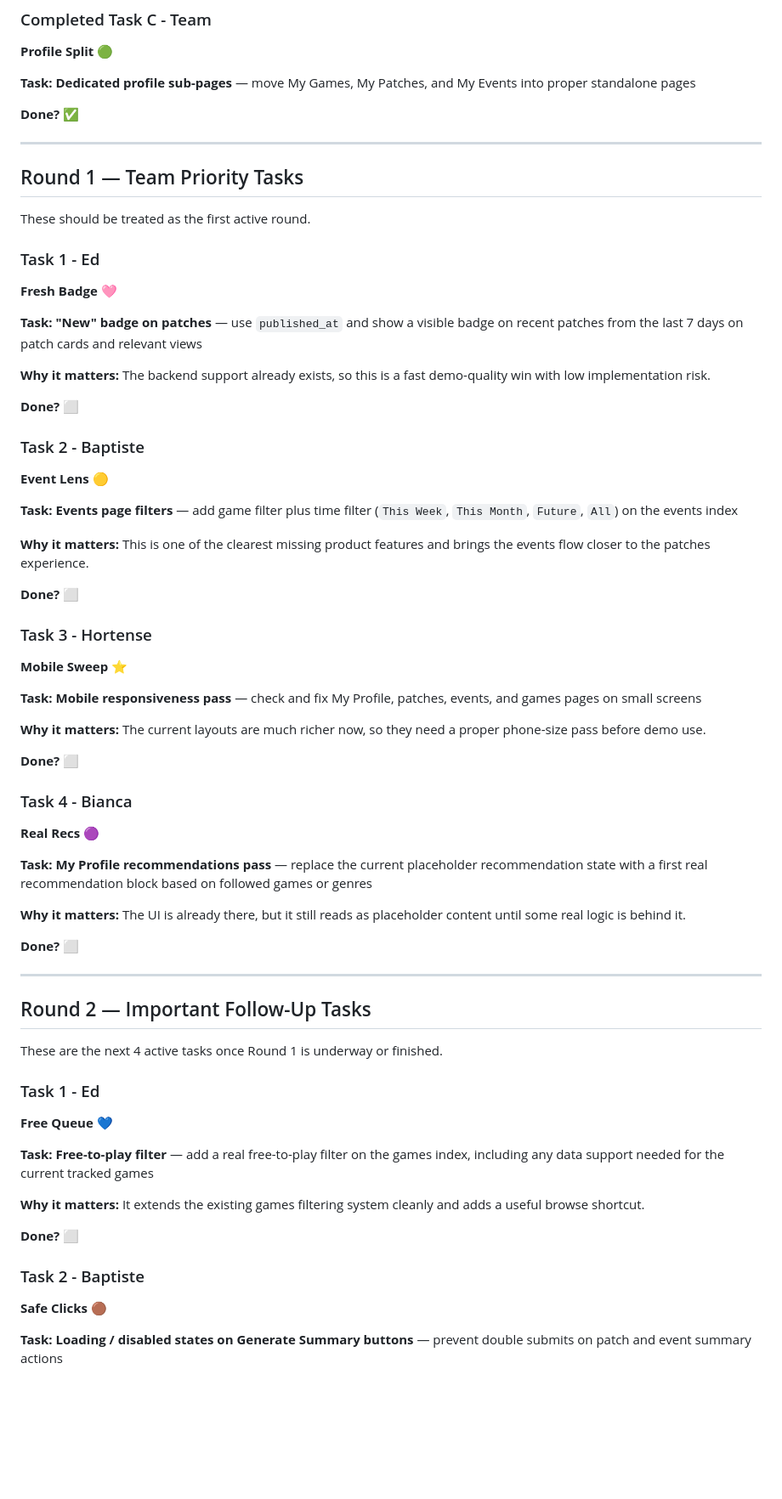
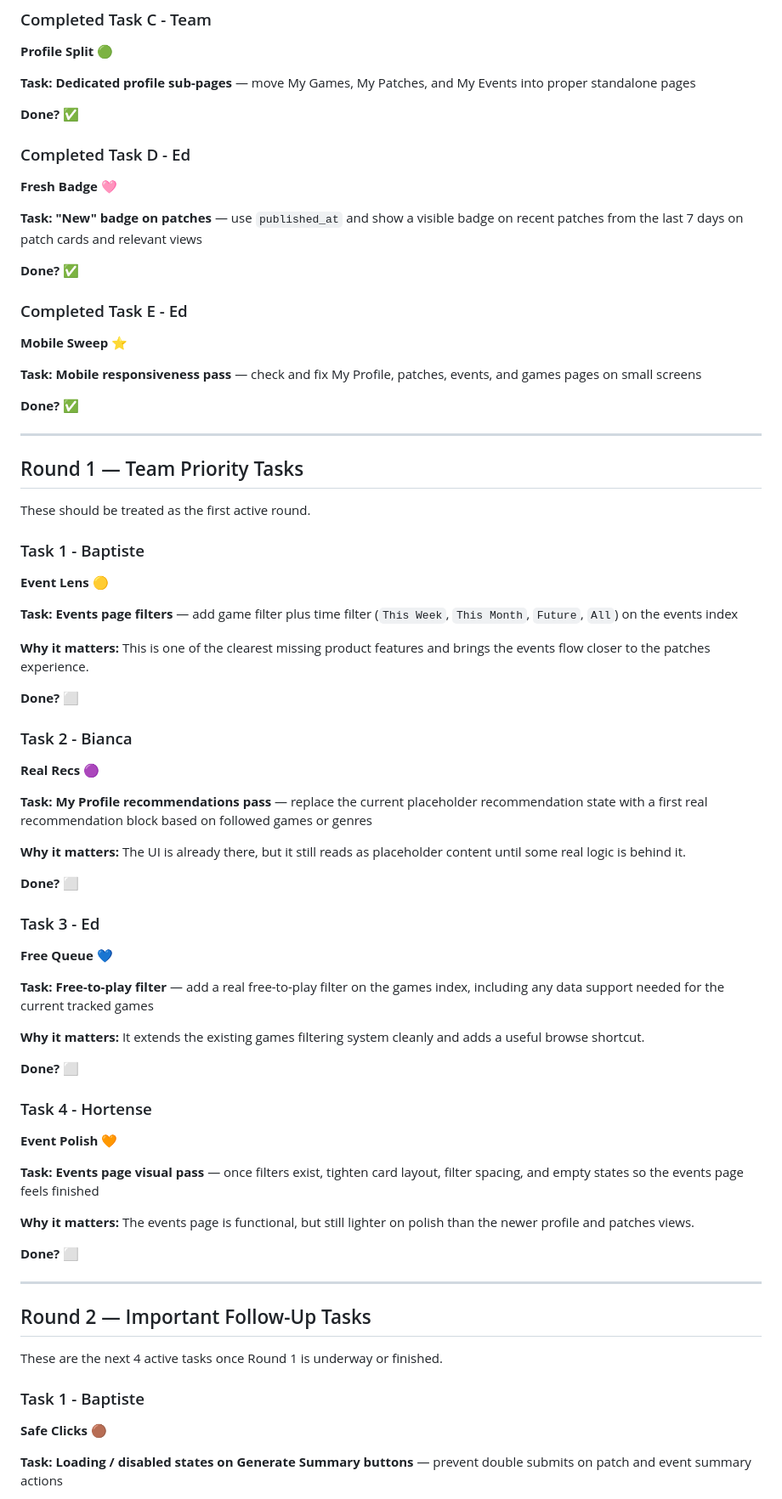
Before and after one commit to edhoblyn/GameBrief, a Markdown page: Docs/GameBrief_Team_Tasks.md, the part around one of its changes. Shown at 85% size. GitHub-like rendering; blank space fills up the shorter version.

Commit message:
Update team tasks and progress after March 12 work

```diff
--- a/Docs/GameBrief_Team_Tasks.md
+++ b/Docs/GameBrief_Team_Tasks.md
@@ -41,23 +41,29 @@ These are done and should stay out of the active rounds unless bugs appear.
 
 **Done?** ✅
 
+### Completed Task D - Ed
+
+**Fresh Badge** 🩷
+
+**Task:** **"New" badge on patches** — use `published_at` and show a visible badge on recent patches from the last 7 days on patch cards and relevant views
+
+**Done?** ✅
+
+### Completed Task E - Ed
+
+**Mobile Sweep** ⭐️
+
+**Task:** **Mobile responsiveness pass** — check and fix My Profile, patches, events, and games pages on small screens
+
+**Done?** ✅
+
 ---
 
 ## Round 1 — Team Priority Tasks
 
 These should be treated as the first active round.
 
-### Task 1 - Ed
-
-**Fresh Badge** 🩷
-
-**Task:** **"New" badge on patches** — use `published_at` and show a visible badge on recent patches from the last 7 days on patch cards and relevant views
-
-**Why it matters:** The backend support already exists, so this is a fast demo-quality win with low implementation risk.
-
-**Done?** ⬜
-
-### Task 2 - Baptiste
+### Task 1 - Baptiste
 
 **Event Lens** 🟡
 
@@ -67,17 +73,7 @@ These should be treated as the first active round.
 
 **Done?** ⬜
 
-### Task 3 - Hortense
-
-**Mobile Sweep** ⭐️
-
-**Task:** **Mobile responsiveness pass** — check and fix My Profile, patches, events, and games pages on small screens
-
-**Why it matters:** The current layouts are much richer now, so they need a proper phone-size pass before demo use.
-
-**Done?** ⬜
-
-### Task 4 - Bianca
+### Task 2 - Bianca
 
 **Real Recs** 🟣
 
@@ -87,13 +83,7 @@ These should be treated as the first active round.
 
 **Done?** ⬜
 
----
-
-## Round 2 — Important Follow-Up Tasks
-
-These are the next 4 active tasks once Round 1 is underway or finished.
-
-### Task 1 - Ed
+### Task 3 - Ed
 
 **Free Queue** 💙
 
@@ -103,7 +93,23 @@ These are the next 4 active tasks once Round 1 is underway or finished.
 
 **Done?** ⬜
 
-### Task 2 - Baptiste
+### Task 4 - Hortense
+
+**Event Polish** 🧡
+
+**Task:** **Events page visual pass** — once filters exist, tighten card layout, filter spacing, and empty states so the events page feels finished
+
+**Why it matters:** The events page is functional, but still lighter on polish than the newer profile and patches views.
+
+**Done?** ⬜
+
+---
+
+## Round 2 — Important Follow-Up Tasks
+
+These are the next 4 active tasks once Round 1 is underway or finished.
+
+### Task 1 - Baptiste
 
 **Safe Clicks** 🟤
 
```
Also changed, not shown: other parts of Docs/GameBrief_Team_Tasks.md (+27 -16 lines), Docs/GameBrief_Team_Progress.md (+4 -2 lines).
